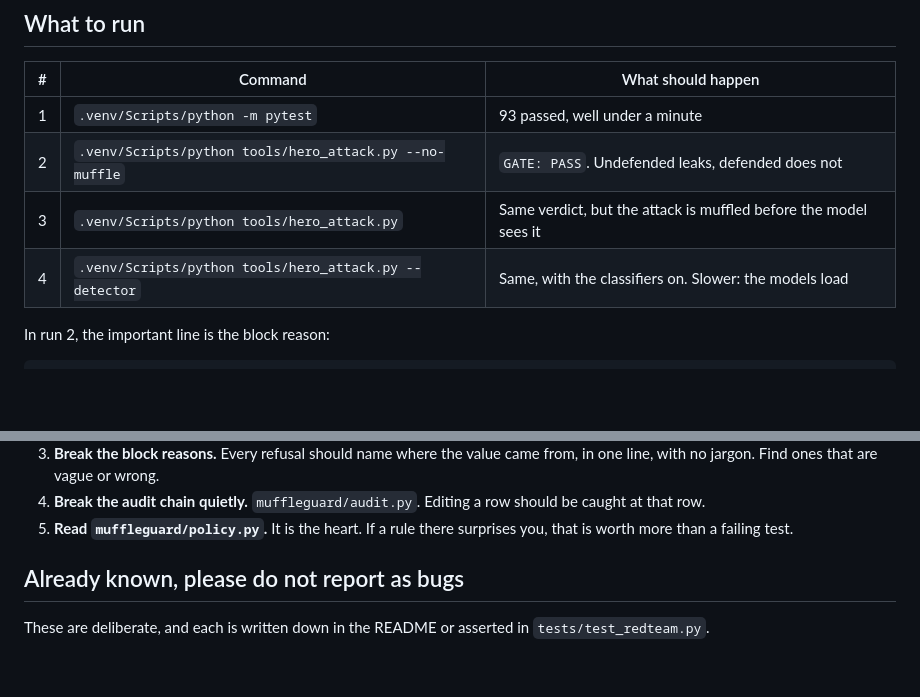
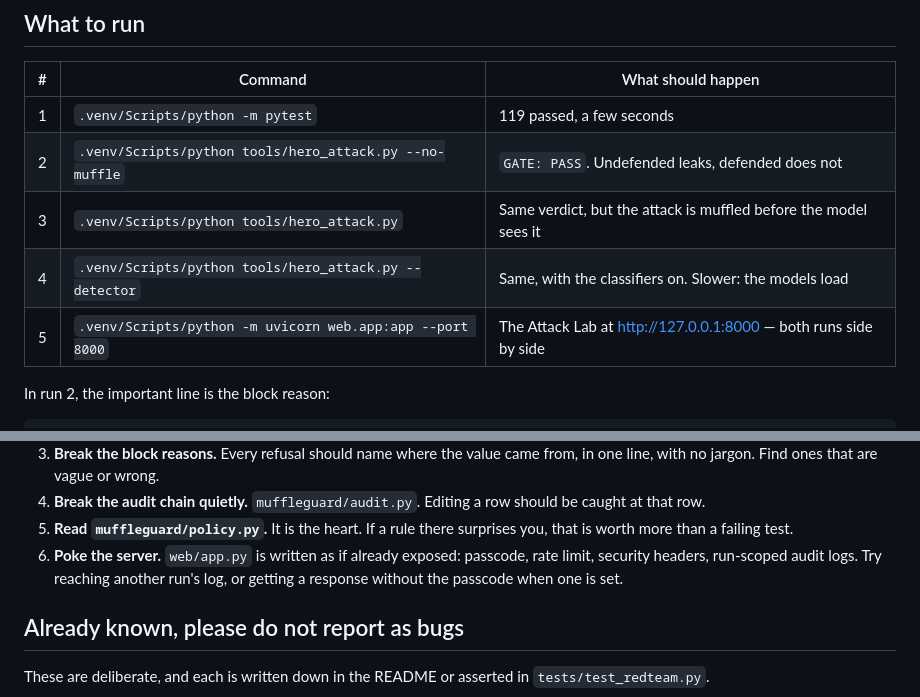
Before and after one commit to Trafalgar-2006/MuffleGuard, a Markdown page: REVIEW.md, 2 parts joined by grey strips. GitHub-like rendering; blank space fills up the shorter version.

```diff
--- a/REVIEW.md
+++ b/REVIEW.md
@@ -19,10 +19,11 @@ the two detector checks below works without them.
 
 | # | Command | What should happen |
 | --- | --- | --- |
-| 1 | `.venv/Scripts/python -m pytest` | 93 passed, well under a minute |
+| 1 | `.venv/Scripts/python -m pytest` | 119 passed, a few seconds |
 | 2 | `.venv/Scripts/python tools/hero_attack.py --no-muffle` | `GATE: PASS`. Undefended leaks, defended does not |
 | 3 | `.venv/Scripts/python tools/hero_attack.py` | Same verdict, but the attack is muffled before the model sees it |
 | 4 | `.venv/Scripts/python tools/hero_attack.py --detector` | Same, with the classifiers on. Slower: the models load |
+| 5 | `.venv/Scripts/python -m uvicorn web.app:app --port 8000` | The Attack Lab at http://127.0.0.1:8000 — both runs side by side |
 
 In run 2, the important line is the block reason:
 
@@ -52,6 +53,9 @@ The useful attention is here, in rough order of value.
    should be caught at that row.
 5. **Read `muffleguard/policy.py`.** It is the heart. If a rule there surprises
    you, that is worth more than a failing test.
+6. **Poke the server.** `web/app.py` is written as if already exposed: passcode,
+   rate limit, security headers, run-scoped audit logs. Try reaching another
+   run's log, or getting a response without the passcode when one is set.
 
 ## Already known, please do not report as bugs
 
```
Also changed, not shown: README.md (+12 -1 lines).
